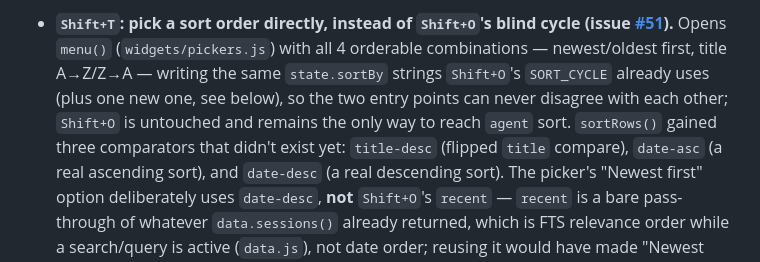
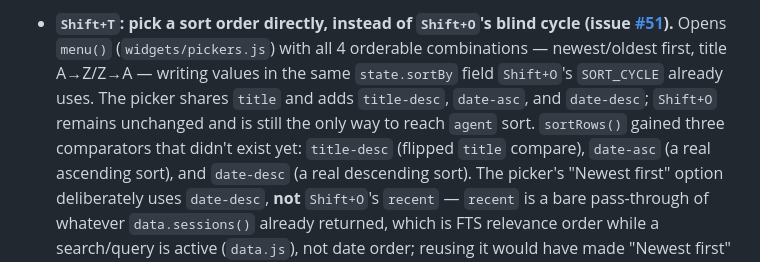
Before and after one commit to krapie/mycelium, a Markdown page: docs/features.md, the part around the change. Rendered like a GitHub page.

Commit message:
docs/features.md: correct sort-mode relationship description
CodeRabbit follow-up: the previous wording implied SORT_CYCLE only
gained one new value; the picker actually adds three (title-desc,
date-asc, date-desc) alongside the two Shift+O already had (recent,
title) plus agent (Shift+O only).

Co-Authored-By: Claude Sonnet 5 <noreply@anthropic.com>

```diff
--- a/docs/features.md
+++ b/docs/features.md
@@ -725,11 +725,11 @@ knowledge review (see below), `c` view context, `i` inject AGENTS.md
 - **`Shift+T`: pick a sort order directly, instead of `Shift+O`'s blind
   cycle (issue [#51](https://github.com/krapie/mycelium/issues/51)).**
   Opens `menu()` (`widgets/pickers.js`) with all 4 orderable combinations —
-  newest/oldest first, title A→Z/Z→A — writing the same `state.sortBy`
-  strings `Shift+O`'s `SORT_CYCLE` already uses (plus one new one, see
-  below), so the two entry points can never disagree with each other;
-  `Shift+O` is untouched and remains the only way to reach `agent` sort.
-  `sortRows()` gained three comparators that didn't exist yet: `title-desc`
+  newest/oldest first, title A→Z/Z→A — writing values in the same
+  `state.sortBy` field `Shift+O`'s `SORT_CYCLE` already uses. The picker
+  shares `title` and adds `title-desc`, `date-asc`, and `date-desc`;
+  `Shift+O` remains unchanged and is still the only way to reach `agent`
+  sort. `sortRows()` gained three comparators that didn't exist yet: `title-desc`
   (flipped `title` compare), `date-asc` (a real ascending sort), and
   `date-desc` (a real descending sort). The picker's "Newest first" option
   deliberately uses `date-desc`, **not** `Shift+O`'s `recent` — `recent` is
```
